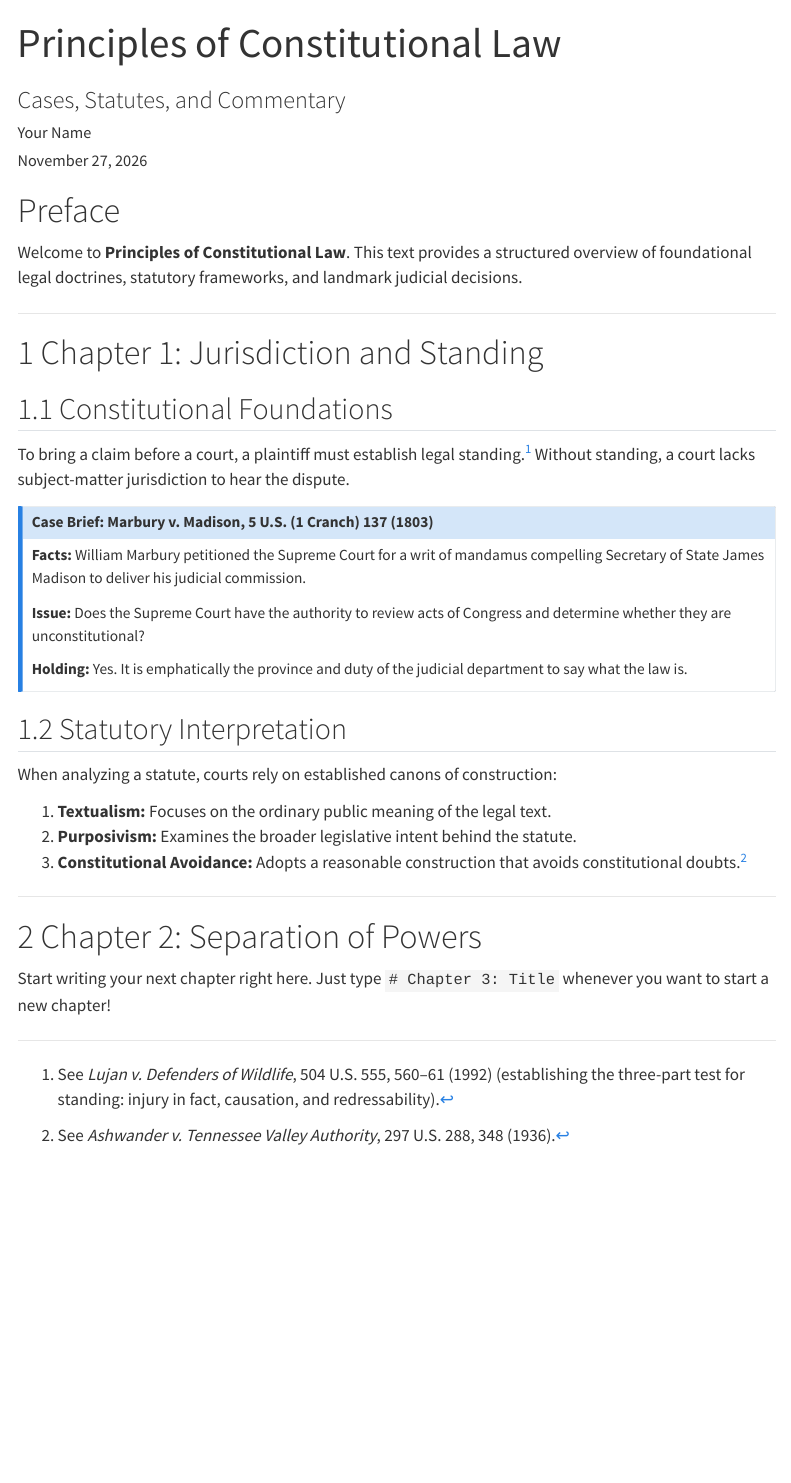
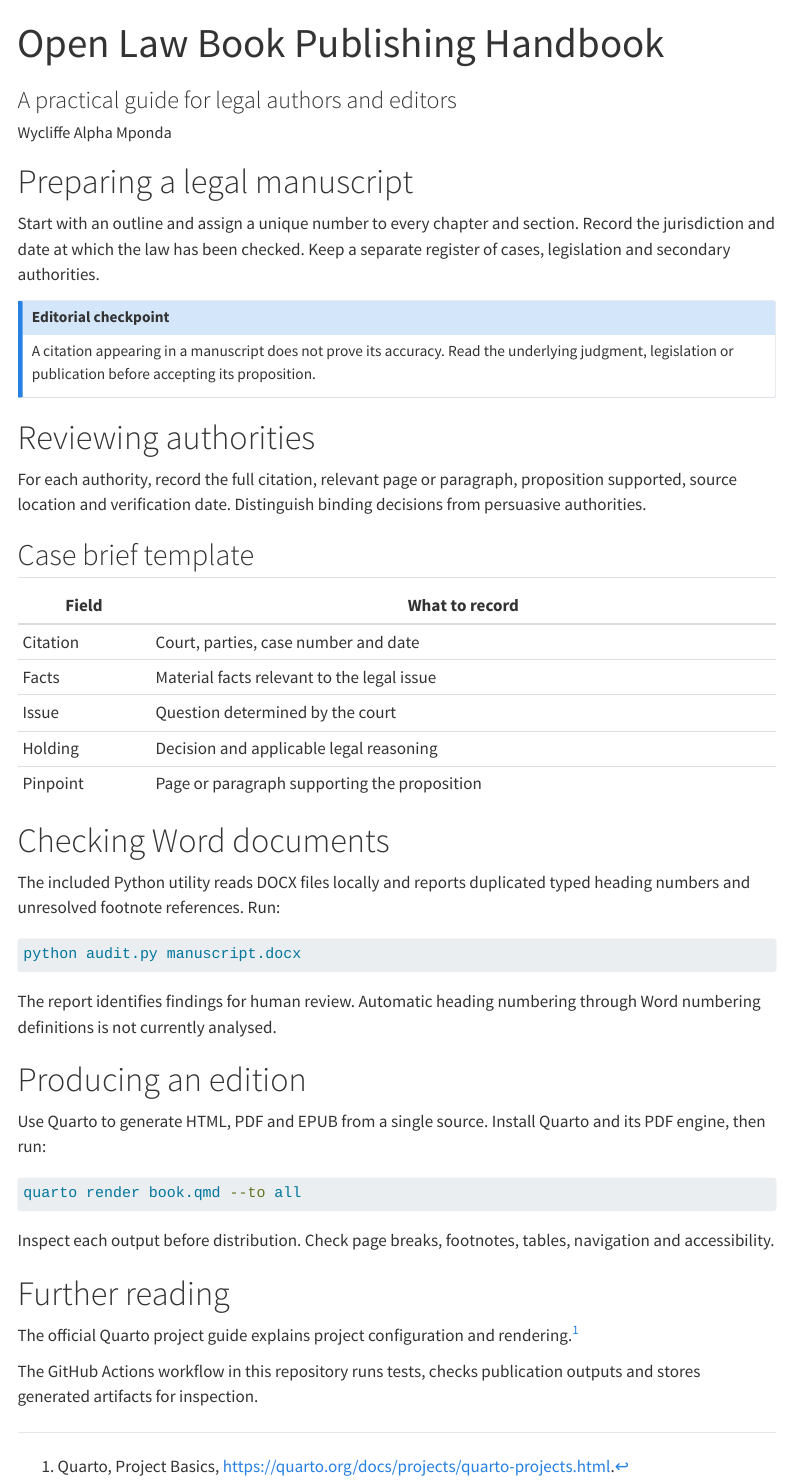
Before and after one commit to wmps7/open-law-publishing-engine, a Quarto document (book.qmd): the page in a window 1100 px wide, from its top. Rendered offline with R 4.5, knitr and Pandoc in place of Quarto, with nearby package versions; menus at the side of the page are left out.

Commit message:
Replace placeholder textbook with practical publishing handbook

````diff
--- a/book.qmd
+++ b/book.qmd
@@ -1,8 +1,7 @@
 ---
-title: "Principles of Constitutional Law"
-subtitle: "Cases, Statutes, and Commentary"
-author: "Your Name"
-date: today
+title: "Open Law Book Publishing Handbook"
+subtitle: "A practical guide for legal authors and editors"
+author: "Wycliffe Alpha Mponda"
 format:
   html:
     theme: cosmo
@@ -20,36 +15,50 @@ format:
     toc: true
 ---
 
-# Preface {.unnumbered}
+# Preparing a legal manuscript
 
-Welcome to **Principles of Constitutional Law**. This text provides a structured overview of foundational legal doctrines, statutory frameworks, and landmark judicial decisions.
+Start with an outline and assign a unique number to every chapter and section. Record the jurisdiction and date at which the law has been checked. Keep a separate register of cases, legislation and secondary authorities.
 
----
-
-# Chapter 1: Jurisdiction and Standing
-
-## Constitutional Foundations
-
-To bring a claim before a court, a plaintiff must establish legal standing.^[See *Lujan v. Defenders of Wildlife*, 504 U.S. 555, 560–61 (1992) (establishing the three-part test for standing: injury in fact, causation, and redressability).] Without standing, a court lacks subject-matter jurisdiction to hear the dispute.
-
-::: {.callout-note title="Case Brief: Marbury v. Madison, 5 U.S. (1 Cranch) 137 (1803)"}
-**Facts:** William Marbury petitioned the Supreme Court for a writ of mandamus compelling Secretary of State James Madison to deliver his judicial commission.
-
-**Issue:** Does the Supreme Court have the authority to review acts of Congress and determine whether they are unconstitutional?
-
-**Holding:** Yes. It is emphatically the province and duty of the judicial department to say what the law is.
+::: {.callout-note title="Editorial checkpoint"}
+A citation appearing in a manuscript does not prove its accuracy. Read the underlying judgment, legislation or publication before accepting its proposition.
 :::
 
-## Statutory Interpretation
+# Reviewing authorities
 
-When analyzing a statute, courts rely on established canons of construction:
+For each authority, record the full citation, relevant page or paragraph, proposition supported, source location and verification date. Distinguish binding decisions from persuasive authorities.
 
-1. **Textualism:** Focuses on the ordinary public meaning of the legal text.
-2. **Purposivism:** Examines the broader legislative intent behind the statute.
-3. **Constitutional Avoidance:** Adopts a reasonable construction that avoids constitutional doubts.^[See *Ashwander v. Tennessee Valley Authority*, 297 U.S. 288, 348 (1936).]
+## Case brief template
 
----
+| Field | What to record |
+|---|---|
+| Citation | Court, parties, case number and date |
+| Facts | Material facts relevant to the legal issue |
+| Issue | Question determined by the court |
+| Holding | Decision and applicable legal reasoning |
+| Pinpoint | Page or paragraph supporting the proposition |
 
-# Chapter 2: Separation of Powers
+# Checking Word documents
 
-Start writing your next chapter right here. Just type `# Chapter 3: Title` whenever you want to start a new chapter!
+The included Python utility reads DOCX files locally and reports duplicated typed heading numbers and unresolved footnote references. Run:
+
+```bash
+python audit.py manuscript.docx
+```
+
+The report identifies findings for human review. Automatic heading numbering through Word numbering definitions is not currently analysed.
+
+# Producing an edition
+
+Use Quarto to generate HTML, PDF and EPUB from a single source. Install Quarto and its PDF engine, then run:
+
+```bash
+quarto render book.qmd --to all
+```
+
+Inspect each output before distribution. Check page breaks, footnotes, tables, navigation and accessibility.
+
+# Further reading
+
+The official Quarto project guide explains project configuration and rendering.^[Quarto, Project Basics, https://quarto.org/docs/projects/quarto-projects.html.]
+
+The GitHub Actions workflow in this repository runs tests, checks publication outputs and stores generated artifacts for inspection.
````
Also changed, not shown: book.qmd (6 more changed lines).
